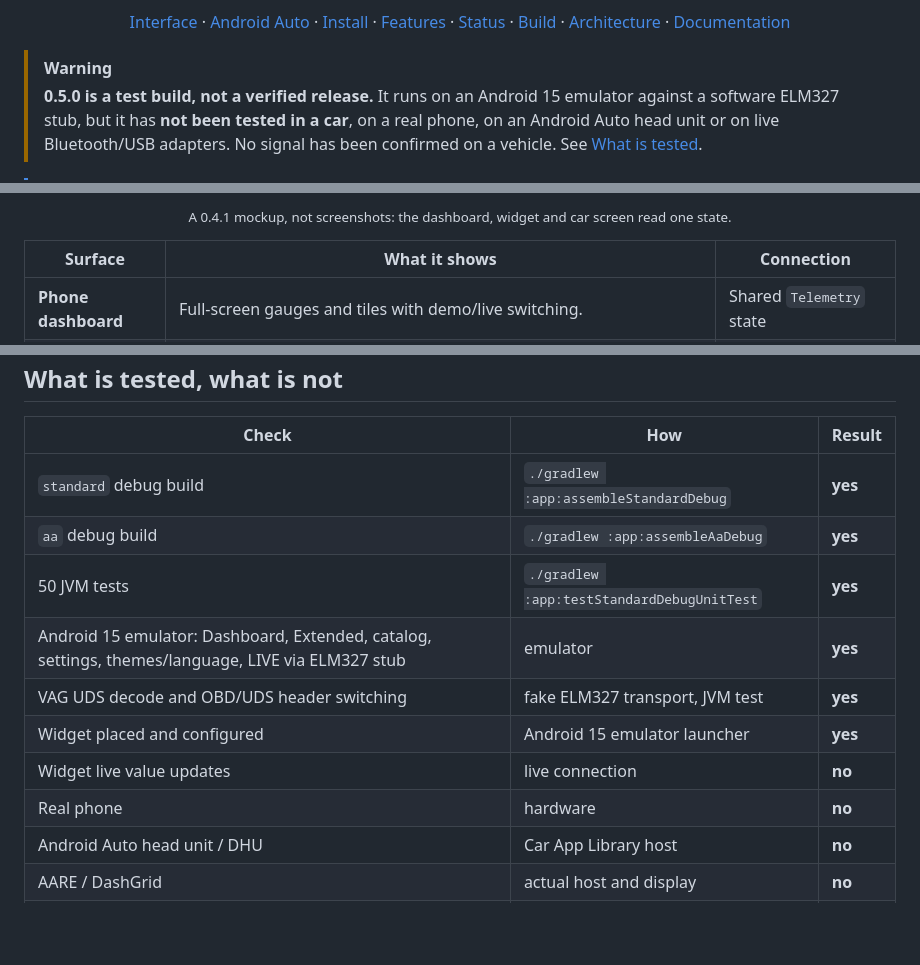
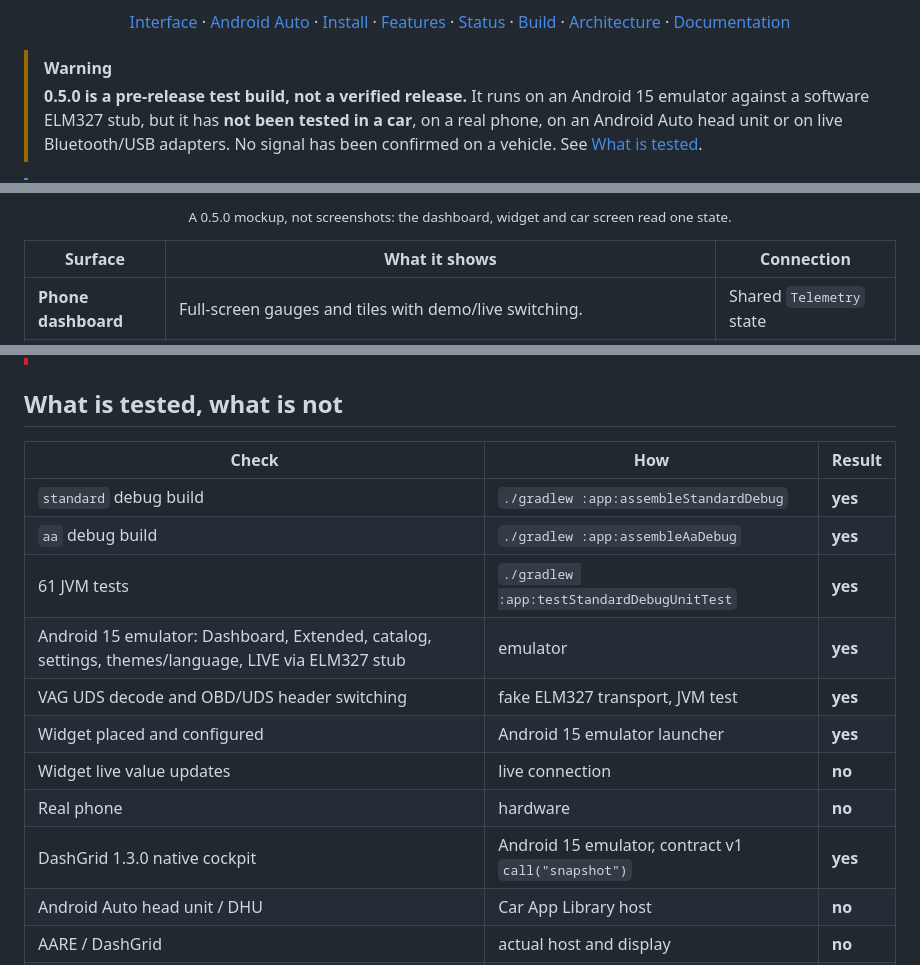
Before and after one commit to nchalexz/VAG-PerformanceMonitor, a Markdown page: README.md, 3 parts joined by grey strips. GitHub-like rendering; blank space fills up the shorter version.

Commit message:
docs: finish 0.5.0 README and illustration versions

```diff
--- a/README.md
+++ b/README.md
@@ -32,7 +32,7 @@
 </p>
 
 > [!WARNING]
-> **0.5.0 is a test build, not a verified release.**
+> **0.5.0 is a pre-release test build, not a verified release.**
 > It runs on an Android 15 emulator against a software ELM327 stub, but it has **not been tested in a
 > car**, on a real phone, on an Android Auto head unit or on live Bluetooth/USB adapters. No signal
 > has been confirmed on a vehicle. See [What is tested](#what-is-tested-what-is-not).
@@ -124,6 +124,6 @@ More: [docs/AA.md](docs/AA.md) and [docs/AARE_DASHGRID.md](docs/AARE_DASHGRID.md
 </p>
 
-<p align="center"><sub>A 0.4.1 mockup, not screenshots: the dashboard, widget and car screen read one state.</sub></p>
+<p align="center"><sub>A 0.5.0 mockup, not screenshots: the dashboard, widget and car screen read one state.</sub></p>
 
 | Surface | What it shows | Connection |
 |---|---|---|
@@ -293,12 +293,13 @@ bug.
 |---|---|---|
 | `standard` debug build | `./gradlew :app:assembleStandardDebug` | **yes** |
 | `aa` debug build | `./gradlew :app:assembleAaDebug` | **yes** |
-| 50 JVM tests | `./gradlew :app:testStandardDebugUnitTest` | **yes** |
+| 61 JVM tests | `./gradlew :app:testStandardDebugUnitTest` | **yes** |
 | Android 15 emulator: Dashboard, Extended, catalog, settings, themes/language, LIVE via ELM327 stub | emulator | **yes** |
 | VAG UDS decode and OBD/UDS header switching | fake ELM327 transport, JVM test | **yes** |
 | Widget placed and configured | Android 15 emulator launcher | **yes** |
 | Widget live value updates | live connection | **no** |
 | Real phone | hardware | **no** |
+| DashGrid 1.3.0 native cockpit | Android 15 emulator, contract v1 `call("snapshot")` | **yes** |
 | Android Auto head unit / DHU | Car App Library host | **no** |
 | AARE / DashGrid | actual host and display | **no** |
 | Real car | VAG MQB vehicle | **no** |
```
Also changed, not shown: other parts of README.md (+1 -1 lines), README.ru.md (+6 -5 lines), docs/releases/0.5.0.md (+3 -2 lines), docs/assets/android-auto.png, 2 other files.
